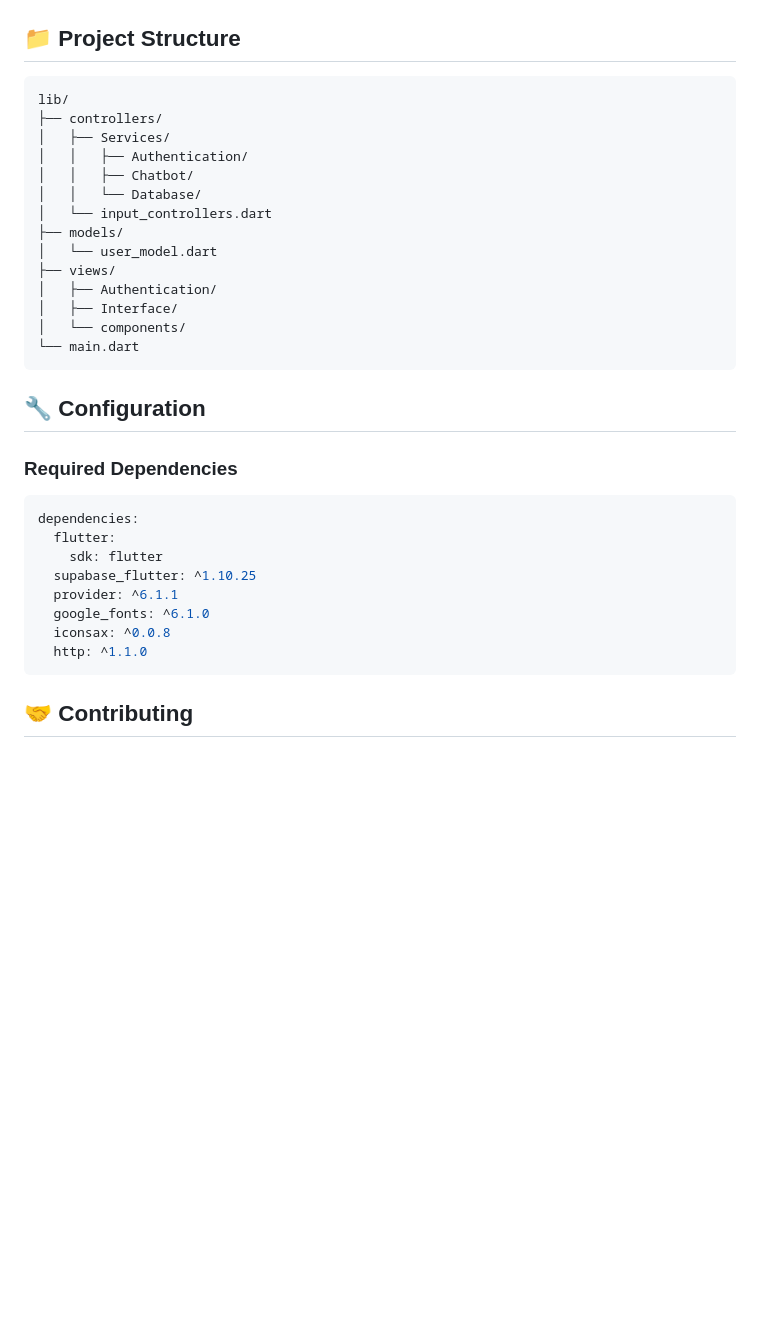
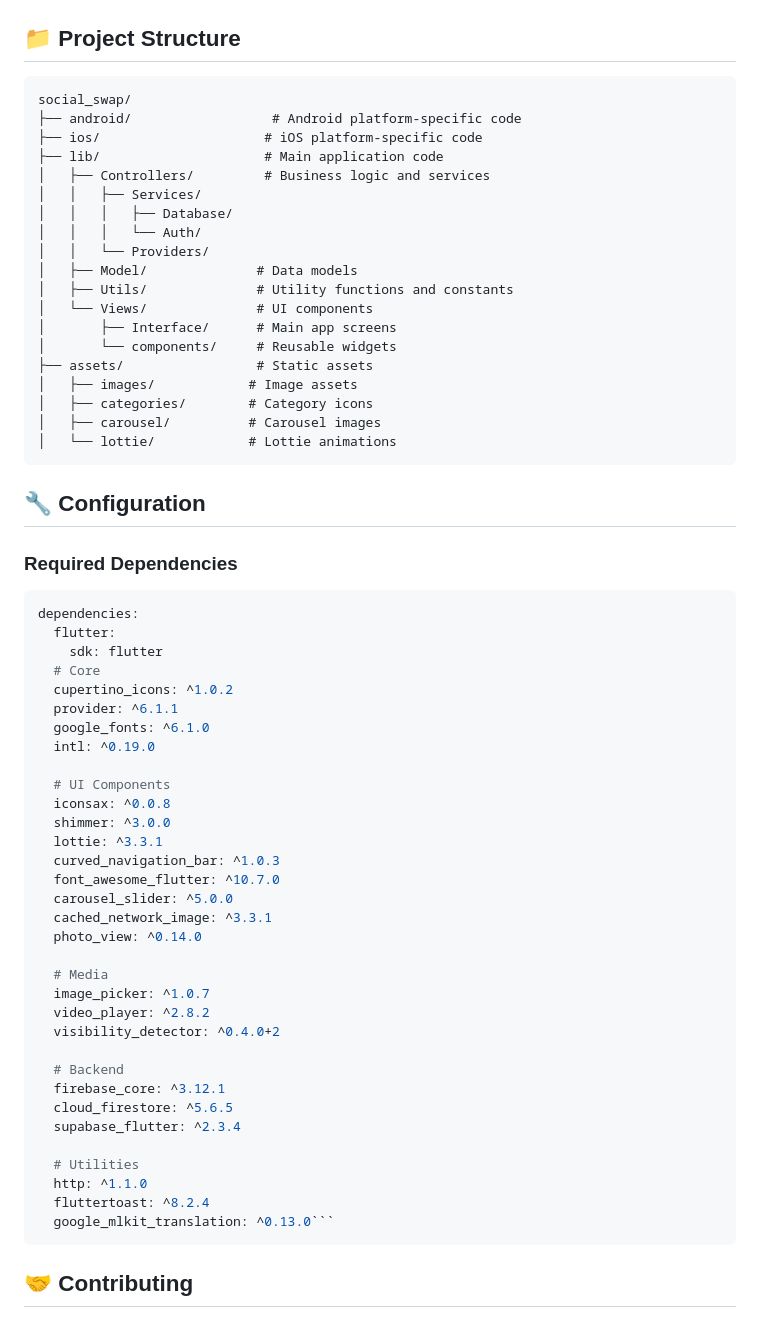
Before and after one commit to Mahad-Ghauri/KONEXEA, a Markdown page: README.md, the part around one of its changes. Rendered like a GitHub page; blank space fills up the shorter version.

Commit message:
Update README.md
Updated the README.md for the version v1.1.0

````diff
--- a/README.md
+++ b/README.md
@@ -91,20 +104,25 @@ flutter run
 ## 📁 Project Structure
 
 ```
-lib/
-├── controllers/
-│   ├── Services/
-│   │   ├── Authentication/
-│   │   ├── Chatbot/
-│   │   └── Database/
-│   └── input_controllers.dart
-├── models/
-│   └── user_model.dart
-├── views/
-│   ├── Authentication/
-│   ├── Interface/
-│   └── components/
-└── main.dart
+social_swap/
+├── android/                  # Android platform-specific code
+├── ios/                     # iOS platform-specific code
+├── lib/                     # Main application code
+│   ├── Controllers/         # Business logic and services
+│   │   ├── Services/
+│   │   │   ├── Database/
+│   │   │   └── Auth/
+│   │   └── Providers/
+│   ├── Model/              # Data models
+│   ├── Utils/              # Utility functions and constants
+│   └── Views/              # UI components
+│       ├── Interface/      # Main app screens
+│       └── components/     # Reusable widgets
+├── assets/                 # Static assets
+│   ├── images/            # Image assets
+│   ├── categories/        # Category icons
+│   ├── carousel/          # Carousel images
+│   └── lottie/            # Lottie animations
 ```
 
 ## 🔧 Configuration
@@ -114,11 +132,36 @@ lib/
 dependencies:
   flutter:
     sdk: flutter
-  supabase_flutter: ^1.10.25
+  # Core
+  cupertino_icons: ^1.0.2
   provider: ^6.1.1
   google_fonts: ^6.1.0
+  intl: ^0.19.0
+
+  # UI Components
   iconsax: ^0.0.8
+  shimmer: ^3.0.0
+  lottie: ^3.3.1
+  curved_navigation_bar: ^1.0.3
+  font_awesome_flutter: ^10.7.0
+  carousel_slider: ^5.0.0
+  cached_network_image: ^3.3.1
+  photo_view: ^0.14.0
+
+  # Media
+  image_picker: ^1.0.7
+  video_player: ^2.8.2
+  visibility_detector: ^0.4.0+2
+
+  # Backend
+  firebase_core: ^3.12.1
+  cloud_firestore: ^5.6.5
+  supabase_flutter: ^2.3.4
+
+  # Utilities
   http: ^1.1.0
+  fluttertoast: ^8.2.4
+  google_mlkit_translation: ^0.13.0```
 ```
 
 ## 🤝 Contributing
````
Also changed, not shown: other parts of README.md (+22 -9 lines).
